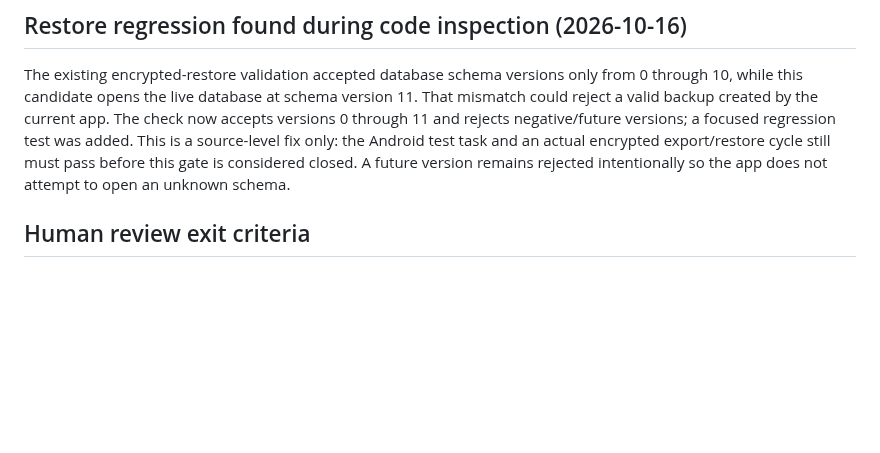
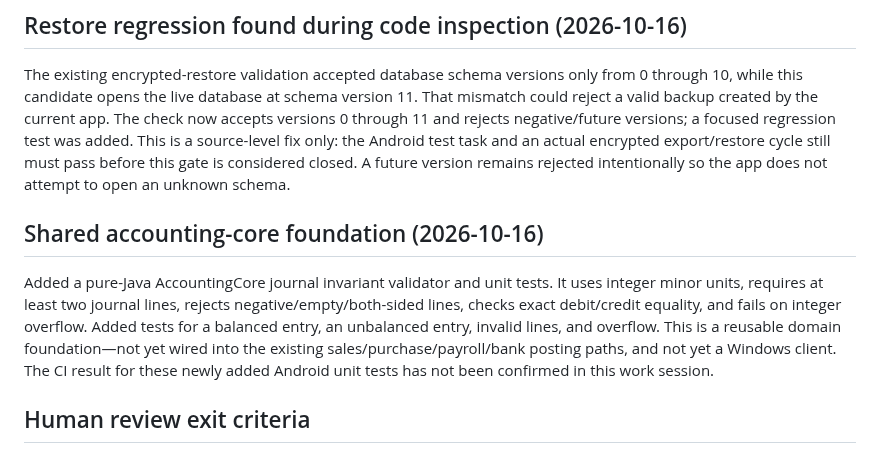
Before and after one commit to moh1442010-arch/smart-encyclopedias-platform, a Markdown page: android-app/QUALITY_GATES_AND_WINDOWS_CORE_ROADMAP.md, the part around the change. Rendered like a GitHub page; blank space fills up the shorter version.

Commit message:
Record shared accounting core foundation and remaining integration gates

```diff
--- a/android-app/QUALITY_GATES_AND_WINDOWS_CORE_ROADMAP.md
+++ b/android-app/QUALITY_GATES_AND_WINDOWS_CORE_ROADMAP.md
@@ -76,6 +76,11 @@ Preferred: a Windows desktop client using a shared, platform-neutral accounting
 
 The existing encrypted-restore validation accepted database schema versions only from 0 through 10, while this candidate opens the live database at schema version 11. That mismatch could reject a valid backup created by the current app. The check now accepts versions 0 through 11 and rejects negative/future versions; a focused regression test was added. This is a source-level fix only: the Android test task and an actual encrypted export/restore cycle still must pass before this gate is considered closed. A future version remains rejected intentionally so the app does not attempt to open an unknown schema.
 
+
+## Shared accounting-core foundation (2026-10-16)
+
+Added a pure-Java AccountingCore journal invariant validator and unit tests. It uses integer minor units, requires at least two journal lines, rejects negative/empty/both-sided lines, checks exact debit/credit equality, and fails on integer overflow. Added tests for a balanced entry, an unbalanced entry, invalid lines, and overflow. This is a reusable domain foundation—not yet wired into the existing sales/purchase/payroll/bank posting paths, and not yet a Windows client. The CI result for these newly added Android unit tests has not been confirmed in this work session.
+
 ## Human review exit criteria
 
 Release only after all P0 issues are closed, CI passes for all editions, signed artifact hashes and certificate identity are recorded, upgrade/restore tests pass, and a human reviewer completes a documented test session on the target Samsung Android 16 device. Windows remains a separate release candidate and must pass its own tests. No honest process can guarantee 100% defect-free software; the goal is measurable coverage, zero known release-blocking defects, and explicit residual-risk acceptance.
```
